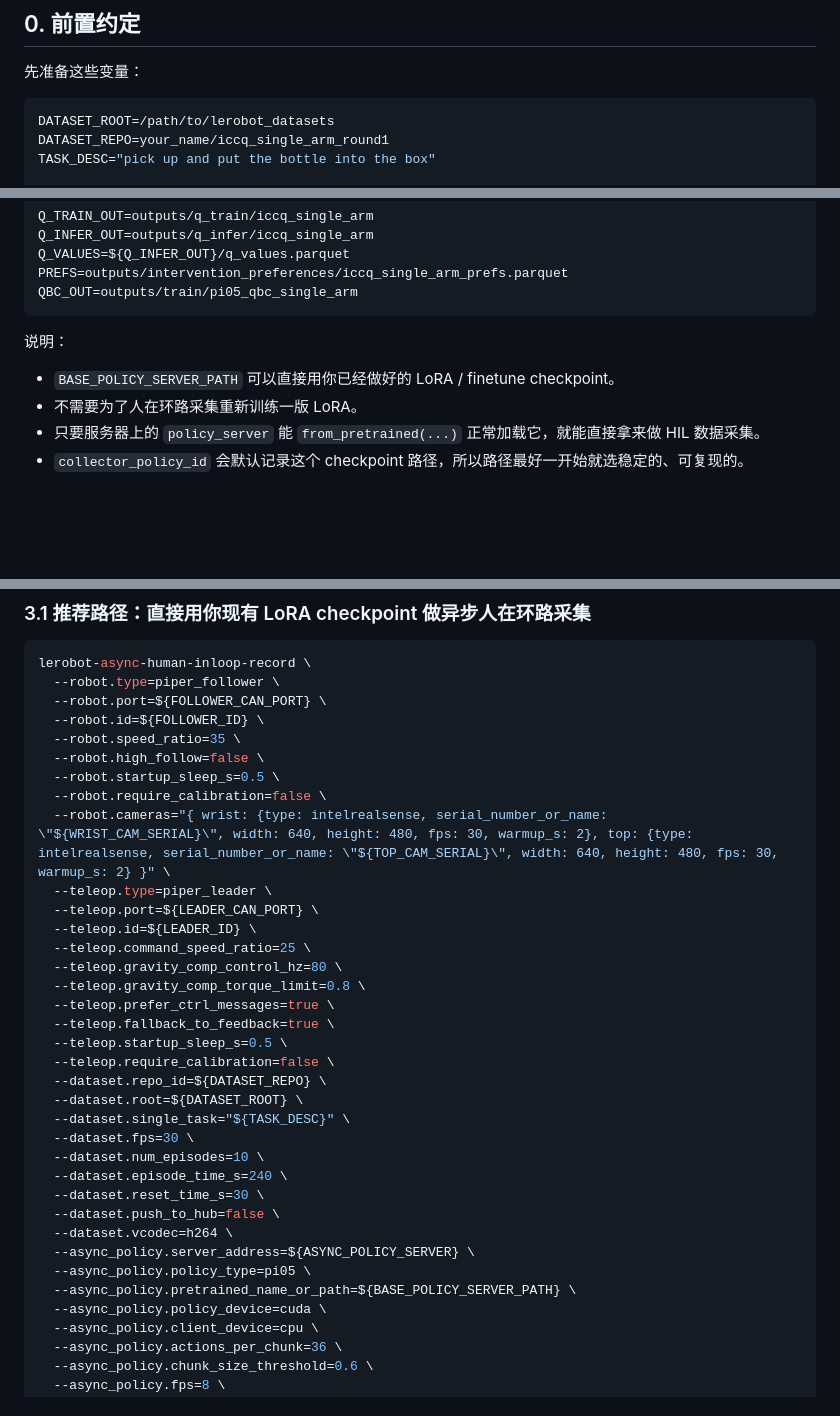
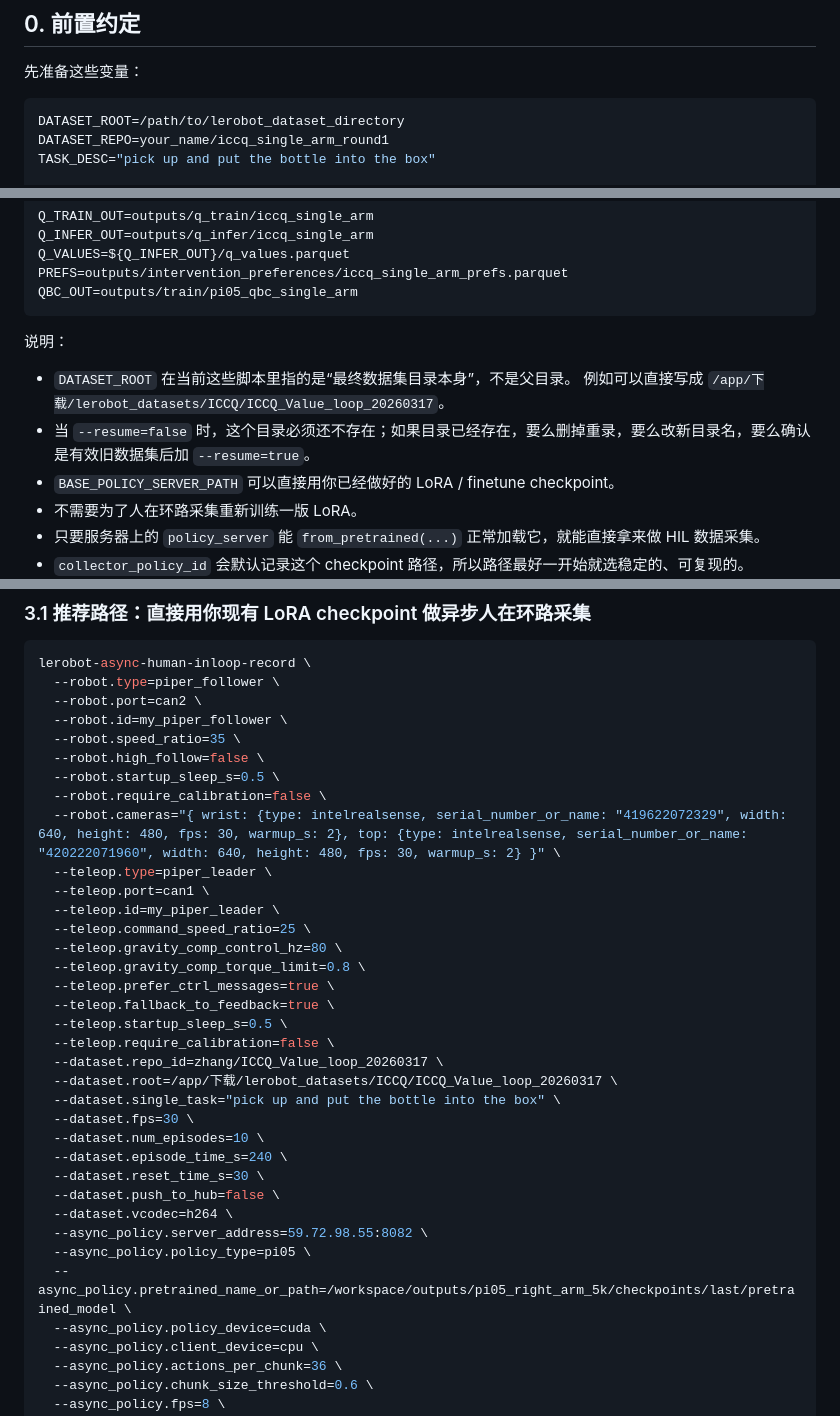
Before and after one commit to 359zzz/ICCQ-VLA, a Markdown page: docs/research/iccq_vla_single_arm_workflow.md, 3 parts joined by grey strips. Drawn GitHub-style; blank space fills up the shorter version.

Commit message:
Clarify dataset root semantics

````diff
--- a/docs/research/iccq_vla_single_arm_workflow.md
+++ b/docs/research/iccq_vla_single_arm_workflow.md
@@ -23,7 +23,7 @@
 先准备这些变量：
 
 ```bash
-DATASET_ROOT=/path/to/lerobot_datasets
+DATASET_ROOT=/path/to/lerobot_dataset_directory
 DATASET_REPO=your_name/iccq_single_arm_round1
 TASK_DESC="pick up and put the bottle into the box"
 
@@ -50,6 +50,9 @@ QBC_OUT=outputs/train/pi05_qbc_single_arm
 
 说明：
 
+- `DATASET_ROOT` 在当前这些脚本里指的是“最终数据集目录本身”，不是父目录。
+  例如可以直接写成 `/app/下载/lerobot_datasets/ICCQ/ICCQ_Value_loop_20260317`。
+- 当 `--resume=false` 时，这个目录必须还不存在；如果目录已经存在，要么删掉重录，要么改新目录名，要么确认是有效旧数据集后加 `--resume=true`。
 - `BASE_POLICY_SERVER_PATH` 可以直接用你已经做好的 LoRA / finetune checkpoint。
 - 不需要为了人在环路采集重新训练一版 LoRA。
 - 只要服务器上的 `policy_server` 能 `from_pretrained(...)` 正常加载它，就能直接拿来做 HIL 数据采集。
@@ -140,16 +143,16 @@ CUDA_VISIBLE_DEVICES=7 python -m lerobot.async_inference.policy_server \
 ```bash
 lerobot-async-human-inloop-record \
   --robot.type=piper_follower \
-  --robot.port=${FOLLOWER_CAN_PORT} \
-  --robot.id=${FOLLOWER_ID} \
+  --robot.port=can2 \
+  --robot.id=my_piper_follower \
   --robot.speed_ratio=35 \
   --robot.high_follow=false \
   --robot.startup_sleep_s=0.5 \
   --robot.require_calibration=false \
-  --robot.cameras="{ wrist: {type: intelrealsense, serial_number_or_name: \"${WRIST_CAM_SERIAL}\", width: 640, height: 480, fps: 30, warmup_s: 2}, top: {type: intelrealsense, serial_number_or_name: \"${TOP_CAM_SERIAL}\", width: 640, height: 480, fps: 30, warmup_s: 2} }" \
+  --robot.cameras="{ wrist: {type: intelrealsense, serial_number_or_name: "419622072329", width: 640, height: 480, fps: 30, warmup_s: 2}, top: {type: intelrealsense, serial_number_or_name: "420222071960", width: 640, height: 480, fps: 30, warmup_s: 2} }" \
   --teleop.type=piper_leader \
-  --teleop.port=${LEADER_CAN_PORT} \
-  --teleop.id=${LEADER_ID} \
+  --teleop.port=can1 \
+  --teleop.id=my_piper_leader \
   --teleop.command_speed_ratio=25 \
   --teleop.gravity_comp_control_hz=80 \
   --teleop.gravity_comp_torque_limit=0.8 \
@@ -157,18 +160,18 @@ lerobot-async-human-inloop-record \
   --teleop.fallback_to_feedback=true \
   --teleop.startup_sleep_s=0.5 \
   --teleop.require_calibration=false \
-  --dataset.repo_id=${DATASET_REPO} \
-  --dataset.root=${DATASET_ROOT} \
-  --dataset.single_task="${TASK_DESC}" \
+  --dataset.repo_id=zhang/ICCQ_Value_loop_20260317 \
+  --dataset.root=/app/下载/lerobot_datasets/ICCQ/ICCQ_Value_loop_20260317 \
+  --dataset.single_task="pick up and put the bottle into the box" \
   --dataset.fps=30 \
   --dataset.num_episodes=10 \
   --dataset.episode_time_s=240 \
   --dataset.reset_time_s=30 \
   --dataset.push_to_hub=false \
   --dataset.vcodec=h264 \
-  --async_policy.server_address=${ASYNC_POLICY_SERVER} \
+  --async_policy.server_address=59.72.98.55:8082 \
   --async_policy.policy_type=pi05 \
-  --async_policy.pretrained_name_or_path=${BASE_POLICY_SERVER_PATH} \
+  --async_policy.pretrained_name_or_path=/workspace/outputs/pi05_right_arm_5k/checkpoints/last/pretrained_model \
   --async_policy.policy_device=cuda \
   --async_policy.client_device=cpu \
   --async_policy.actions_per_chunk=36 \
````
